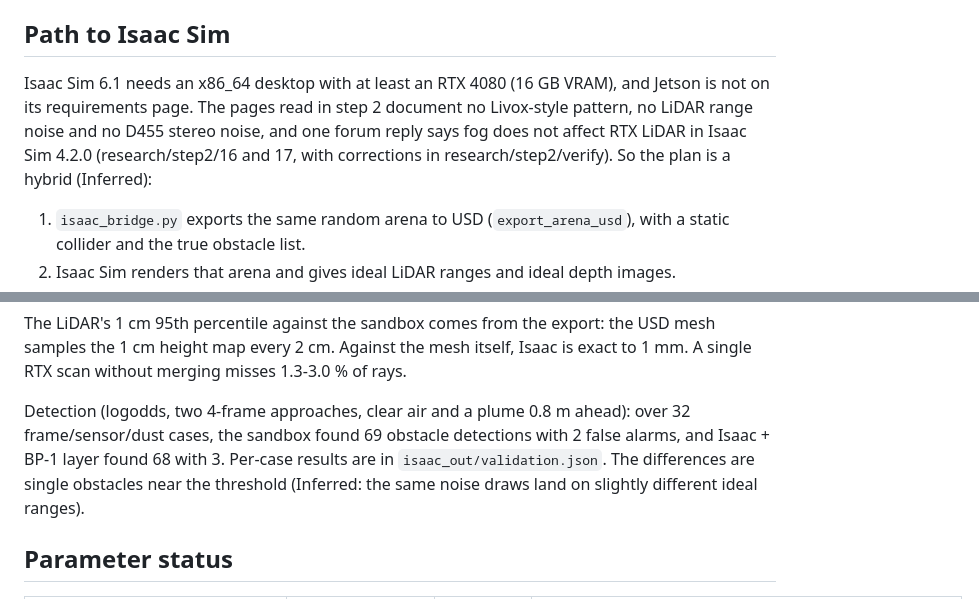
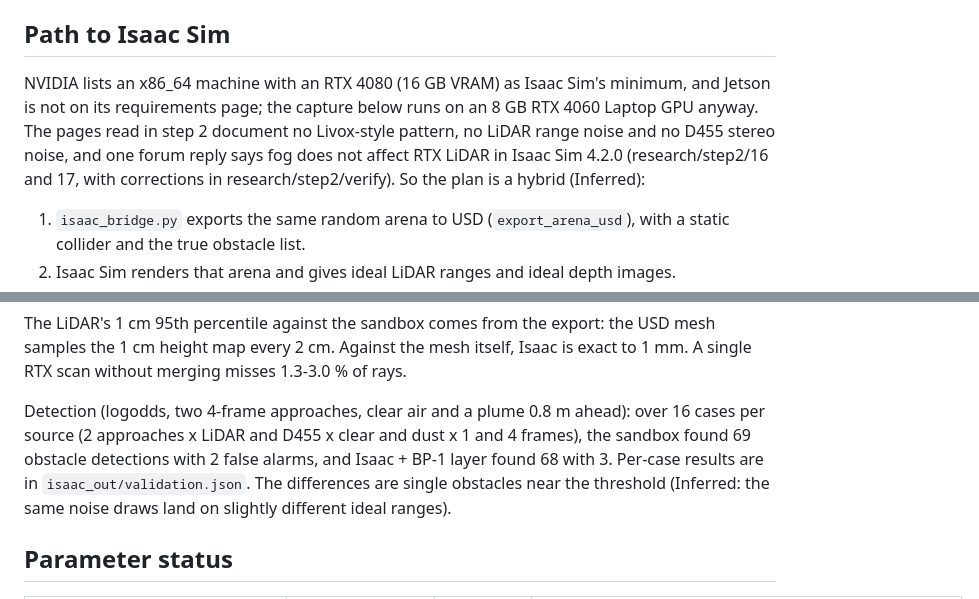
Before and after one commit to AngeloLandiza/lunabotics-d455-vislam, a Markdown page: sim/bp1_sandbox/README.md, 2 parts joined by grey strips. GitHub-like rendering.

Commit message:
Correct case count and GPU note in the BP-1 sandbox README
Co-Authored-By: Claude Opus 5.5 (1M context) <noreply@anthropic.com>
Claude-Session: https://claude.ai/code/session_01DhdYww2ugdyJGkGRKdFNKq

```diff
--- a/sim/bp1_sandbox/README.md
+++ b/sim/bp1_sandbox/README.md
@@ -39,7 +39,7 @@ python3 isaac_bridge.py 1          # usd/arena_seed1.usda + truth.json for Isaac
 
 ## Path to Isaac Sim
 
-Isaac Sim 6.1 needs an x86_64 desktop with at least an RTX 4080 (16 GB VRAM), and Jetson is not on its requirements page. The pages read in step 2 document no Livox-style pattern, no LiDAR range noise and no D455 stereo noise, and one forum reply says fog does not affect RTX LiDAR in Isaac Sim 4.2.0 (research/step2/16 and 17, with corrections in research/step2/verify). So the plan is a hybrid (Inferred):
+NVIDIA lists an x86_64 machine with an RTX 4080 (16 GB VRAM) as Isaac Sim's minimum, and Jetson is not on its requirements page; the capture below runs on an 8 GB RTX 4060 Laptop GPU anyway. The pages read in step 2 document no Livox-style pattern, no LiDAR range noise and no D455 stereo noise, and one forum reply says fog does not affect RTX LiDAR in Isaac Sim 4.2.0 (research/step2/16 and 17, with corrections in research/step2/verify). So the plan is a hybrid (Inferred):
 
 1. `isaac_bridge.py` exports the same random arena to USD (`export_arena_usd`), with a static collider and the true obstacle list.
 2. Isaac Sim renders that arena and gives ideal LiDAR ranges and ideal depth images.
@@ -70,7 +70,7 @@ Agreement with the sandbox (seed-1 arena, 8 poses, run 2026-10-11):
 
 The LiDAR's 1 cm 95th percentile against the sandbox comes from the export: the USD mesh samples the 1 cm height map every 2 cm. Against the mesh itself, Isaac is exact to 1 mm. A single RTX scan without merging misses 1.3-3.0 % of rays.
 
-Detection (logodds, two 4-frame approaches, clear air and a plume 0.8 m ahead): over 32 frame/sensor/dust cases, the sandbox found 69 obstacle detections with 2 false alarms, and Isaac + BP-1 layer found 68 with 3. Per-case results are in `isaac_out/validation.json`. The differences are single obstacles near the threshold (Inferred: the same noise draws land on slightly different ideal ranges).
+Detection (logodds, two 4-frame approaches, clear air and a plume 0.8 m ahead): over 16 cases per source (2 approaches x LiDAR and D455 x clear and dust x 1 and 4 frames), the sandbox found 69 obstacle detections with 2 false alarms, and Isaac + BP-1 layer found 68 with 3. Per-case results are in `isaac_out/validation.json`. The differences are single obstacles near the threshold (Inferred: the same noise draws land on slightly different ideal ranges).
 
 ## Parameter status
 
```
